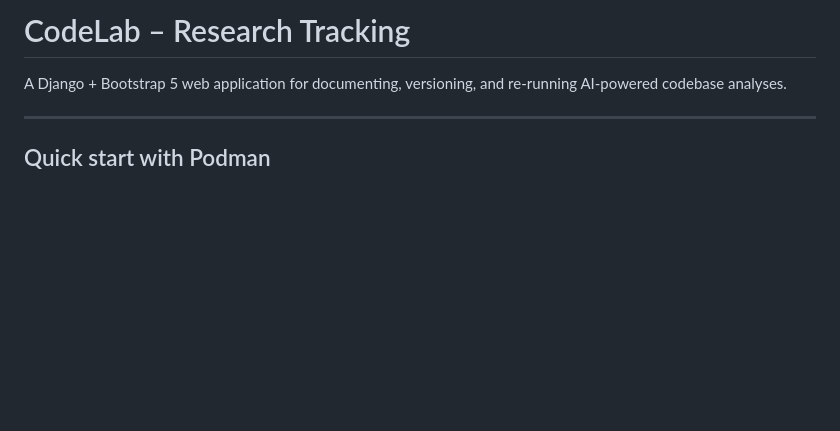
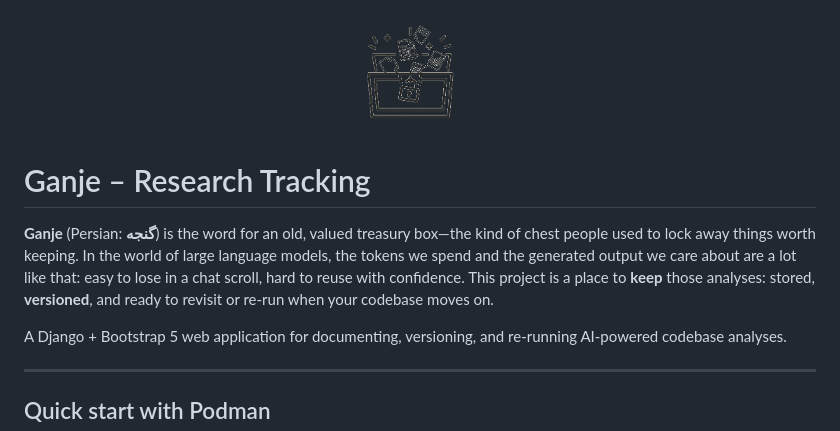
Before and after one commit to SadeghKrmi/Ganje, a Markdown page: README.md, the part around the change. Rendered like a GitHub page; blank space fills up the shorter version.

Commit message:
updating the project

```diff
--- a/README.md
+++ b/README.md
@@ -1,4 +1,15 @@
-# CodeLab – Research Tracking
+<p align="center">
+  <img src="static/assets/img/ganje-icon-transparent.png" alt="Ganje logo" width="140" />
+</p>
+
+# Ganje – Research Tracking
+
+**Ganje** (Persian: **گنجه**) is the word for an old, valued treasury box—the kind
+of chest people used to lock away things worth keeping. In the world of large
+language models, the tokens we spend and the generated output we care about are
+a lot like that: easy to lose in a chat scroll, hard to reuse with confidence.
+This project is a place to **keep** those analyses: stored, **versioned**, and
+ready to revisit or re-run when your codebase moves on.
 
 A Django + Bootstrap 5 web application for documenting, versioning, and
 re-running AI-powered codebase analyses.
```
